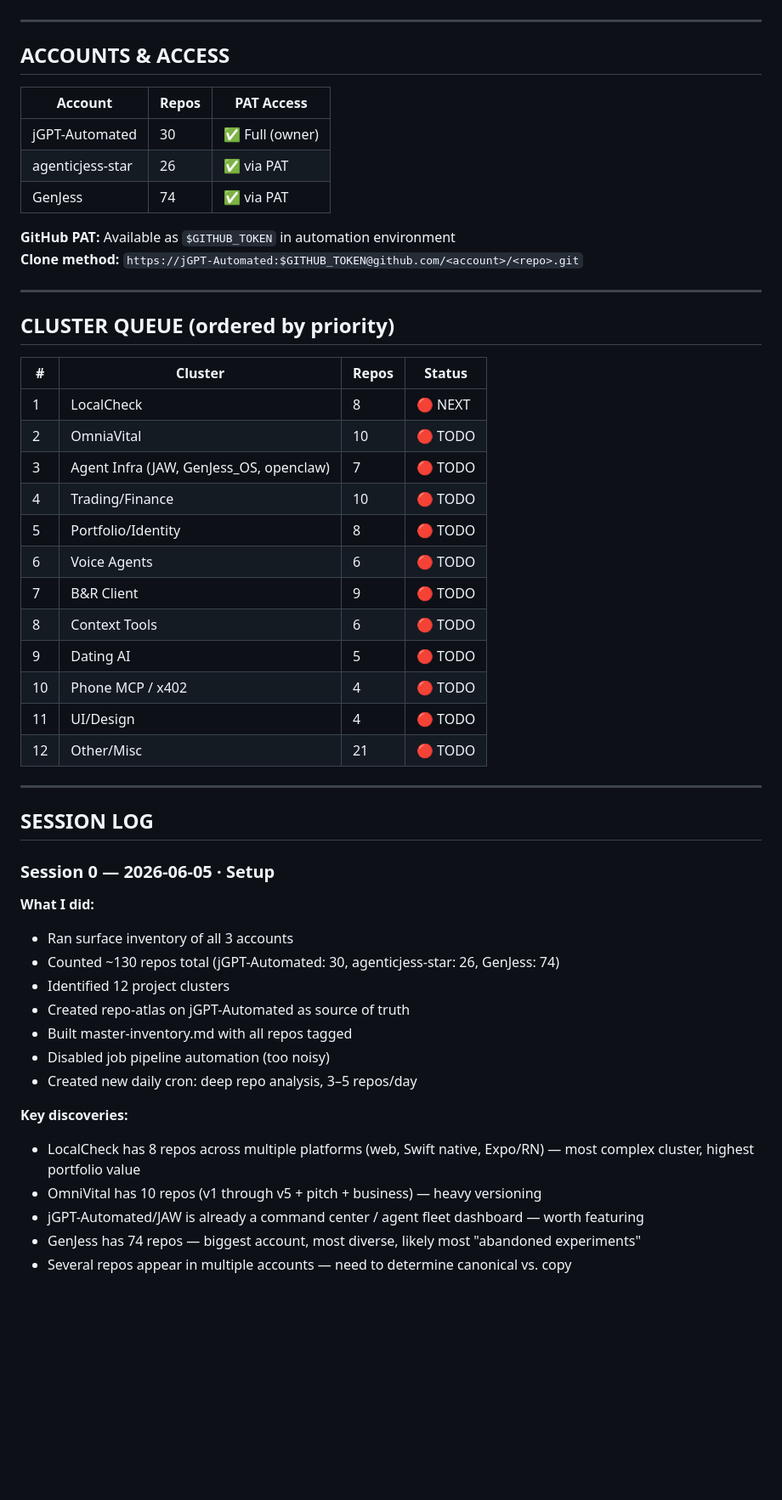
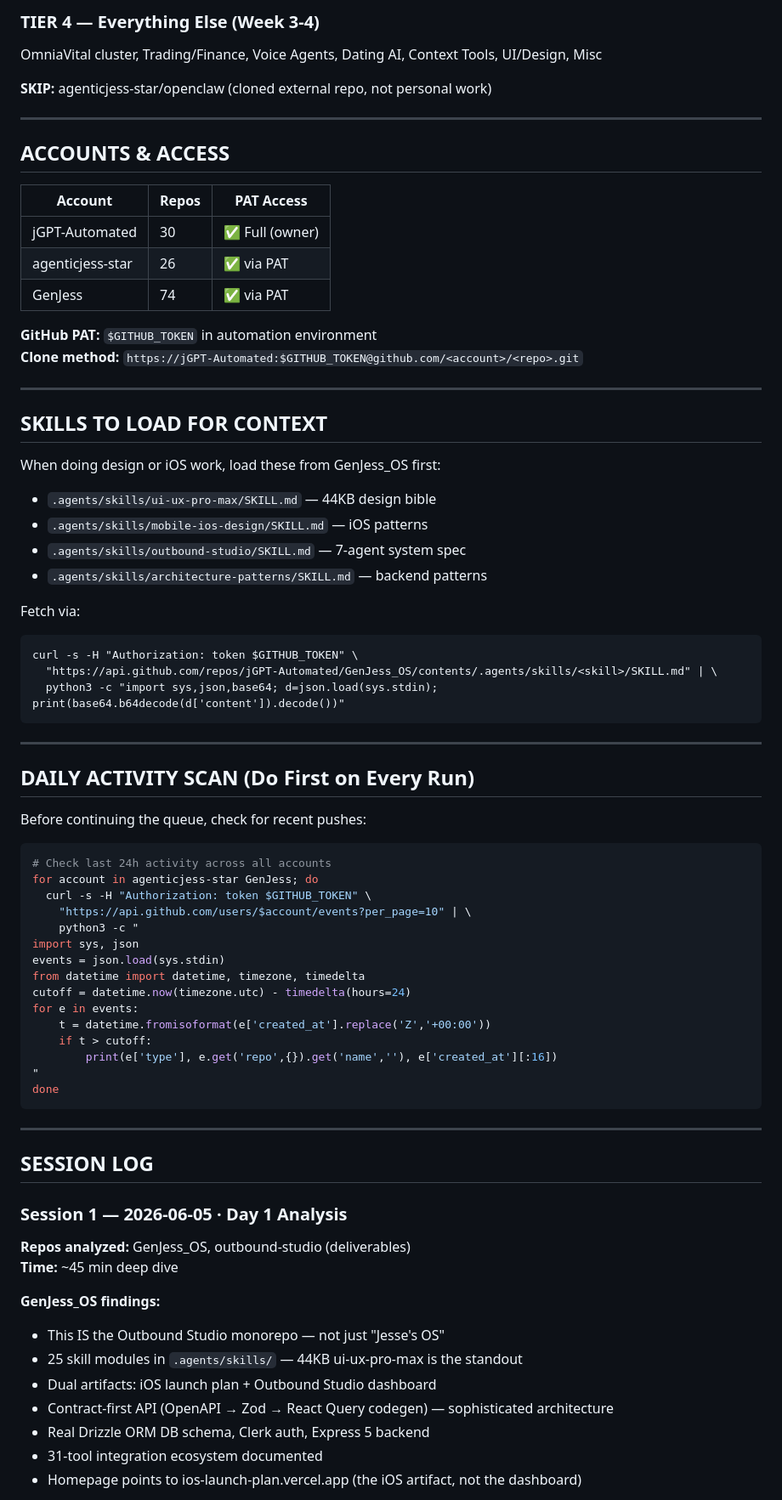
Before and after one commit to jGPT-Automated/repo-atlas, a Markdown page: meta/progress-log.md, the part around one of its changes. Shown at 85% size. Drawn GitHub-style; blank space fills up the shorter version.

````diff
--- a/meta/progress-log.md
+++ b/meta/progress-log.md
@@ -24,3 +70,7 @@
+### TIER 4 — Everything Else (Week 3-4)
+OmniaVital cluster, Trading/Finance, Voice Agents, Dating AI, Context Tools, UI/Design, Misc
+
+**SKIP:** agenticjess-star/openclaw (cloned external repo, not personal work)
 
 ---
 
@@ -32,46 +82,63 @@
 | agenticjess-star | 26 | ✅ via PAT |
 | GenJess | 74 | ✅ via PAT |
 
-**GitHub PAT:** Available as `$GITHUB_TOKEN` in automation environment
+**GitHub PAT:** `$GITHUB_TOKEN` in automation environment
 **Clone method:** `https://jGPT-Automated:$GITHUB_TOKEN@github.com/<account>/<repo>.git`
 
 ---
 
-## CLUSTER QUEUE (ordered by priority)
+## SKILLS TO LOAD FOR CONTEXT
 
-| # | Cluster | Repos | Status |
-|---|---------|-------|--------|
-| 1 | LocalCheck | 8 | 🔴 NEXT |
-| 2 | OmniaVital | 10 | 🔴 TODO |
-| 3 | Agent Infra (JAW, GenJess_OS, openclaw) | 7 | 🔴 TODO |
-| 4 | Trading/Finance | 10 | 🔴 TODO |
-| 5 | Portfolio/Identity | 8 | 🔴 TODO |
-| 6 | Voice Agents | 6 | 🔴 TODO |
-| 7 | B&R Client | 9 | 🔴 TODO |
-| 8 | Context Tools | 6 | 🔴 TODO |
-| 9 | Dating AI | 5 | 🔴 TODO |
-| 10 | Phone MCP / x402 | 4 | 🔴 TODO |
-| 11 | UI/Design | 4 | 🔴 TODO |
-| 12 | Other/Misc | 21 | 🔴 TODO |
+When doing design or iOS work, load these from GenJess_OS first:
+- `.agents/skills/ui-ux-pro-max/SKILL.md` — 44KB design bible
+- `.agents/skills/mobile-ios-design/SKILL.md` — iOS patterns
+- `.agents/skills/outbound-studio/SKILL.md` — 7-agent system spec
+- `.agents/skills/architecture-patterns/SKILL.md` — backend patterns
+
+Fetch via:
+```
+curl -s -H "Authorization: token $GITHUB_TOKEN" \
+  "https://api.github.com/repos/jGPT-Automated/GenJess_OS/contents/.agents/skills/<skill>/SKILL.md" | \
+  python3 -c "import sys,json,base64; d=json.load(sys.stdin); print(base64.b64decode(d['content']).decode())"
+```
+
+---
+
+## DAILY ACTIVITY SCAN (Do First on Every Run)
+
+Before continuing the queue, check for recent pushes:
+```bash
+# Check last 24h activity across all accounts
+for account in agenticjess-star GenJess; do
+  curl -s -H "Authorization: token $GITHUB_TOKEN" \
+    "https://api.github.com/users/$account/events?per_page=10" | \
+    python3 -c "
+import sys, json
+events = json.load(sys.stdin)
+from datetime import datetime, timezone, timedelta
+cutoff = datetime.now(timezone.utc) - timedelta(hours=24)
+for e in events:
+    t = datetime.fromisoformat(e['created_at'].replace('Z','+00:00'))
+    if t > cutoff:
+        print(e['type'], e.get('repo',{}).get('name',''), e['created_at'][:16])
+"
+done
+```
 
 ---
 
 ## SESSION LOG
 
-### Session 0 — 2026-06-05 · Setup
-**What I did:**
-- Ran surface inventory of all 3 accounts
-- Counted ~130 repos total (jGPT-Automated: 30, agenticjess-star: 26, GenJess: 74)
-- Identified 12 project clusters
-- Created repo-atlas on jGPT-Automated as source of truth
-- Built master-inventory.md with all repos tagged
-- Disabled job pipeline automation (too noisy)
-- Created new daily cron: deep repo analysis, 3–5 repos/day
+### Session 1 — 2026-06-05 · Day 1 Analysis
+**Repos analyzed:** GenJess_OS, outbound-studio (deliverables)
+**Time:** ~45 min deep dive
 
-**Key discoveries:**
-- LocalCheck has 8 repos across multiple platforms (web, Swift native, Expo/RN) — most complex cluster, highest portfolio value
-- OmniVital has 10 repos (v1 through v5 + pitch + business) — heavy versioning
-- jGPT-Automated/JAW is already a command center / agent fleet dashboard — worth featuring
-- GenJess has 74 repos — biggest account, most diverse, likely most "abandoned experiments"
-- Several repos appear in multiple accounts — need to determine canonical vs. copy
+**GenJess_OS findings:**
+- This IS the Outbound Studio monorepo — not just "Jesse's OS"
+- 25 skill modules in `.agents/skills/` — 44KB ui-ux-pro-max is the standout
+- Dual artifacts: iOS launch plan + Outbound Studio dashboard
+- Contract-first API (OpenAPI → Zod → React Query codegen) — sophisticated architecture
+- Real Drizzle ORM DB schema, Clerk auth, Express 5 backend
+- 31-tool integration ecosystem documented
+- Homepage points to ios-launch-plan.vercel.app (the iOS artifact, not the dashboard)
 
````
Also changed, not shown: other parts of meta/progress-log.md (+80 -36 lines), analysis/agent-infra/GenJess_OS.md (added, +171 -0 lines), analysis/bnr-client/outbound-studio-deliverables.md (added, +115 -0 lines).
